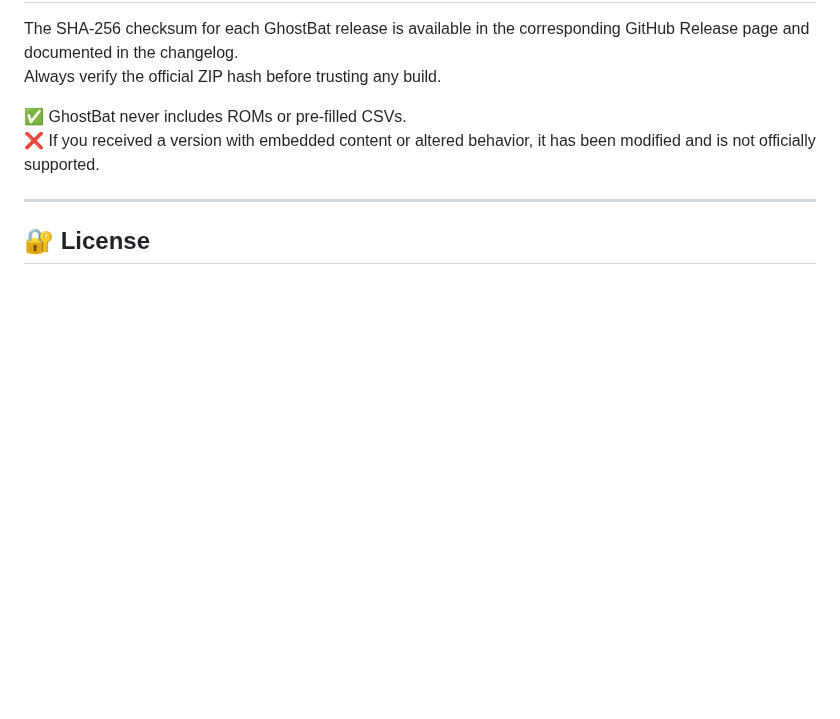
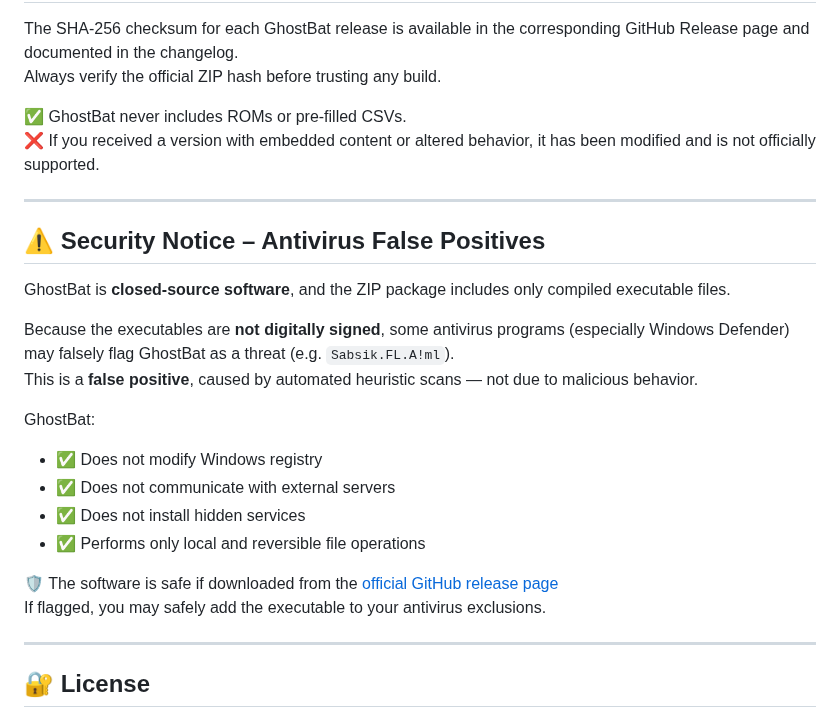
Before and after one commit to ghostbatdev/GhostBat, a Markdown page: README.md, the part around the change. Rendered like a GitHub page; blank space fills up the shorter version.

```diff
--- a/README.md
+++ b/README.md
@@ -118,6 +118,25 @@ Always verify the official ZIP hash before trusting any build.
 
 ---
 
+## ⚠️ Security Notice – Antivirus False Positives
+
+GhostBat is **closed-source software**, and the ZIP package includes only compiled executable files.
+
+Because the executables are **not digitally signed**, some antivirus programs (especially Windows Defender) may falsely flag GhostBat as a threat (e.g. `Sabsik.FL.A!ml`).
+This is a **false positive**, caused by automated heuristic scans — not due to malicious behavior.
+
+GhostBat:
+
+- ✅ Does not modify Windows registry
+- ✅ Does not communicate with external servers
+- ✅ Does not install hidden services
+- ✅ Performs only local and reversible file operations
+
+🛡️ The software is safe if downloaded from the [official GitHub release page](https://github.com/ghostbatdev/GhostBat/releases)
+If flagged, you may safely add the executable to your antivirus exclusions.
+
+---
+
 ## 🔐 License
 
 GhostBat is licensed under [Creative Commons BY-NC-ND 4.0](https://creativecommons.org/licenses/by-nc-nd/4.0/)
```
